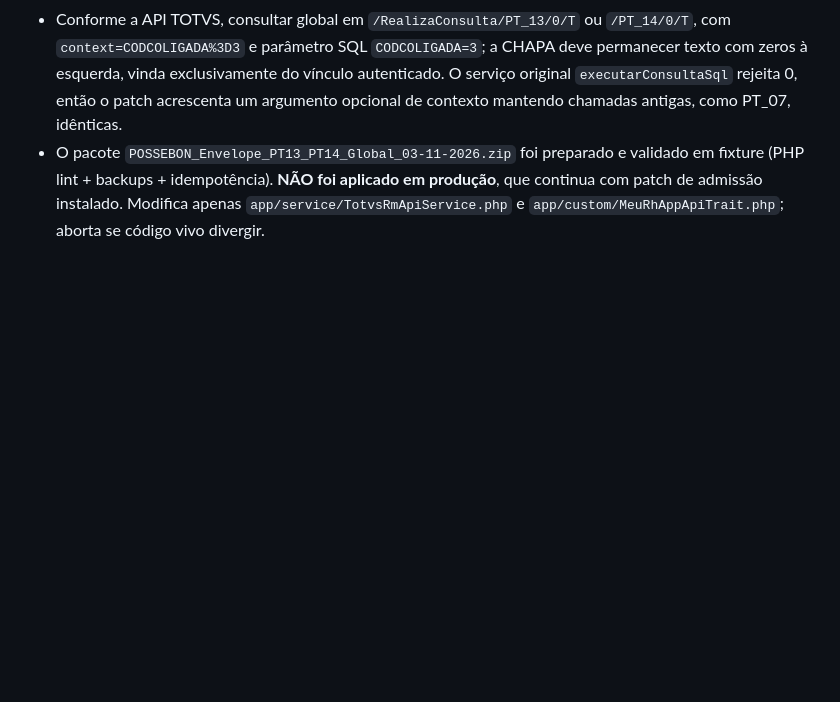
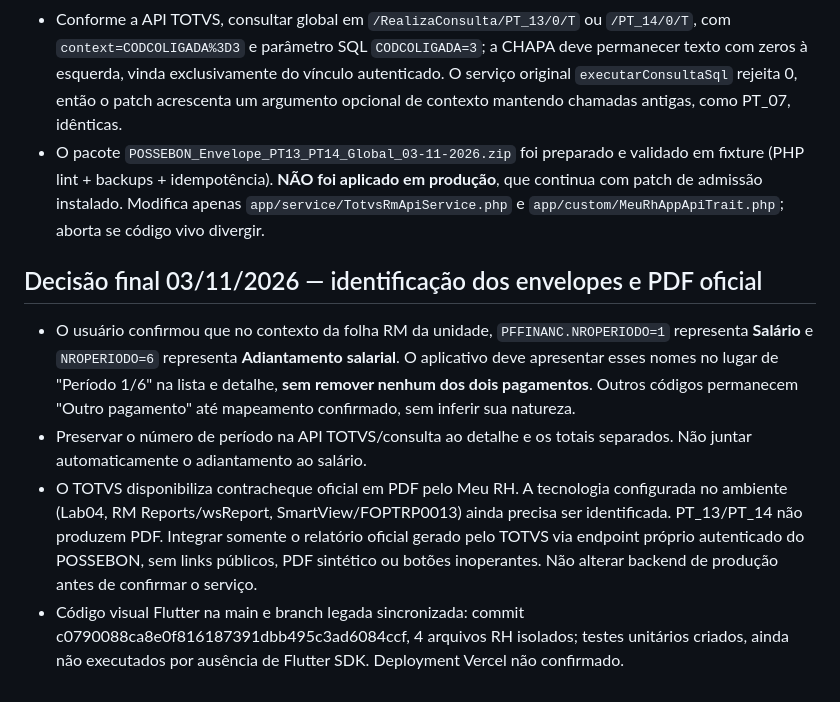
Before and after one commit to pedrotorresepc13-glitch/possebon-neural-memory, a Markdown page: docs/domain-rules.md, the part around the change. Rendered like a GitHub page; blank space fills up the shorter version.

Commit message:
docs(brain): distinguir Salário/Adiantamento, PDF TOTVS ainda pendente

```diff
--- a/docs/domain-rules.md
+++ b/docs/domain-rules.md
@@ -243,3 +243,10 @@ Regras comuns:
 - O usuário confirmou no TOTVS RM a execução com dados reais da `PT_13` (lista de envelopes) e `PT_14` (rubricas P/D/B). Ambas estão cadastradas em `GCONSSQL` com `CODCOLIGADA=0`, `APLICACAO='T'`, mas os colaboradores pertencem à coligada real 3. **Não criar cópias nem alterar as sentenças SQL.**
 - Conforme a API TOTVS, consultar global em `/RealizaConsulta/PT_13/0/T` ou `/PT_14/0/T`, com `context=CODCOLIGADA%3D3` e parâmetro SQL `CODCOLIGADA=3`; a CHAPA deve permanecer texto com zeros à esquerda, vinda exclusivamente do vínculo autenticado. O serviço original `executarConsultaSql` rejeita 0, então o patch acrescenta um argumento opcional de contexto mantendo chamadas antigas, como PT_07, idênticas.
 - O pacote `POSSEBON_Envelope_PT13_PT14_Global_03-11-2026.zip` foi preparado e validado em fixture (PHP lint + backups + idempotência). **NÃO foi aplicado em produção**, que continua com patch de admissão instalado. Modifica apenas `app/service/TotvsRmApiService.php` e `app/custom/MeuRhAppApiTrait.php`; aborta se código vivo divergir.
+
+## Decisão final 03/11/2026 — identificação dos envelopes e PDF oficial
+
+- O usuário confirmou que no contexto da folha RM da unidade, `PFFINANC.NROPERIODO=1` representa **Salário** e `NROPERIODO=6` representa **Adiantamento salarial**. O aplicativo deve apresentar esses nomes no lugar de "Período 1/6" na lista e detalhe, **sem remover nenhum dos dois pagamentos**. Outros códigos permanecem "Outro pagamento" até mapeamento confirmado, sem inferir sua natureza.
+- Preservar o número de período na API TOTVS/consulta ao detalhe e os totais separados. Não juntar automaticamente o adiantamento ao salário.
+- O TOTVS disponibiliza contracheque oficial em PDF pelo Meu RH. A tecnologia configurada no ambiente (Lab04, RM Reports/wsReport, SmartView/FOPTRP0013) ainda precisa ser identificada. PT_13/PT_14 não produzem PDF. Integrar somente o relatório oficial gerado pelo TOTVS via endpoint próprio autenticado do POSSEBON, sem links públicos, PDF sintético ou botões inoperantes. Não alterar backend de produção antes de confirmar o serviço.
+- Código visual Flutter na main e branch legada sincronizada: commit c0790088ca8e0f816187391dbb495c3ad6084ccf, 4 arquivos RH isolados; testes unitários criados, ainda não executados por ausência de Flutter SDK. Deployment Vercel não confirmado.
```
